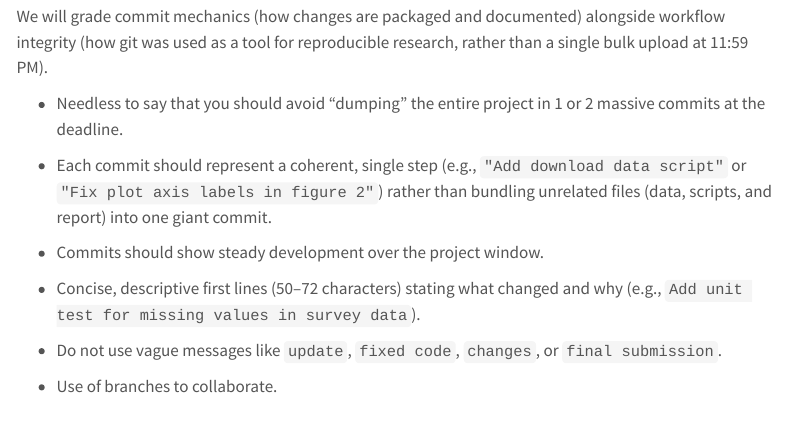
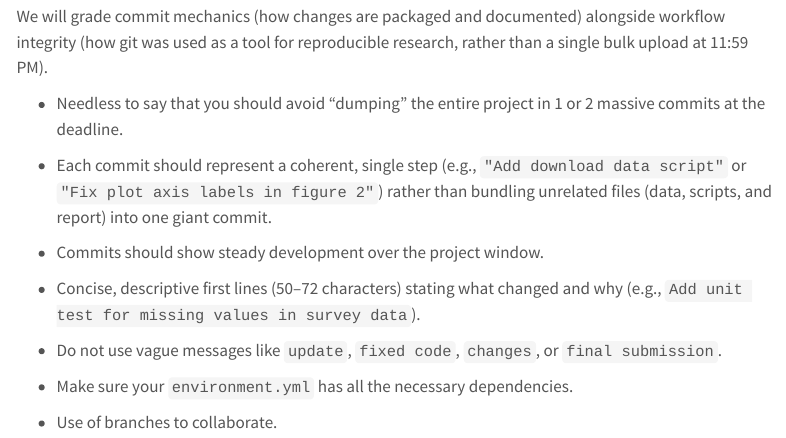
Before and after one commit to berkeley-stat159/fall-2026, a Quarto document (hws/proj02/proj02.qmd): the page in a window 1100 px wide, from 2490 px down. Rendered offline with R 4.5, knitr and Pandoc in place of Quarto, with nearby package versions; menus at the side of the page are left out.

Commit message:
hw02: mention environment.yml dependencies

```diff
--- a/hws/proj02/proj02.qmd
+++ b/hws/proj02/proj02.qmd
@@ -149,4 +149,6 @@ why (e.g., `Add unit test for missing values in survey data`).
 
 - Do not use vague messages like `update`, `fixed code`, `changes`, or `final submission`.
 
+- Make sure your `environment.yml` has all the necessary dependencies.
+
 - Use of branches to collaborate.
```
Also changed, not shown: readings/09-reading-legal-framework.qmd (renamed from readings/08-reading-legal-framework.qmd), readings/11-reading-better-figures.qmd (renamed from readings/09-reading-better-figures.qmd).
